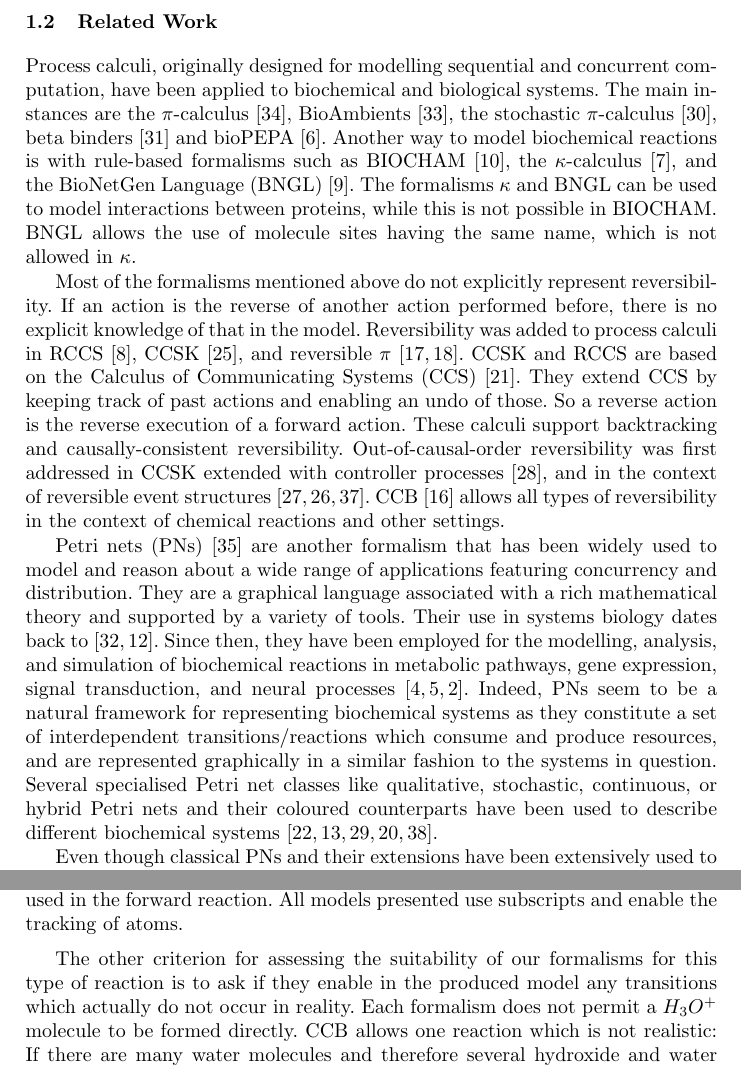
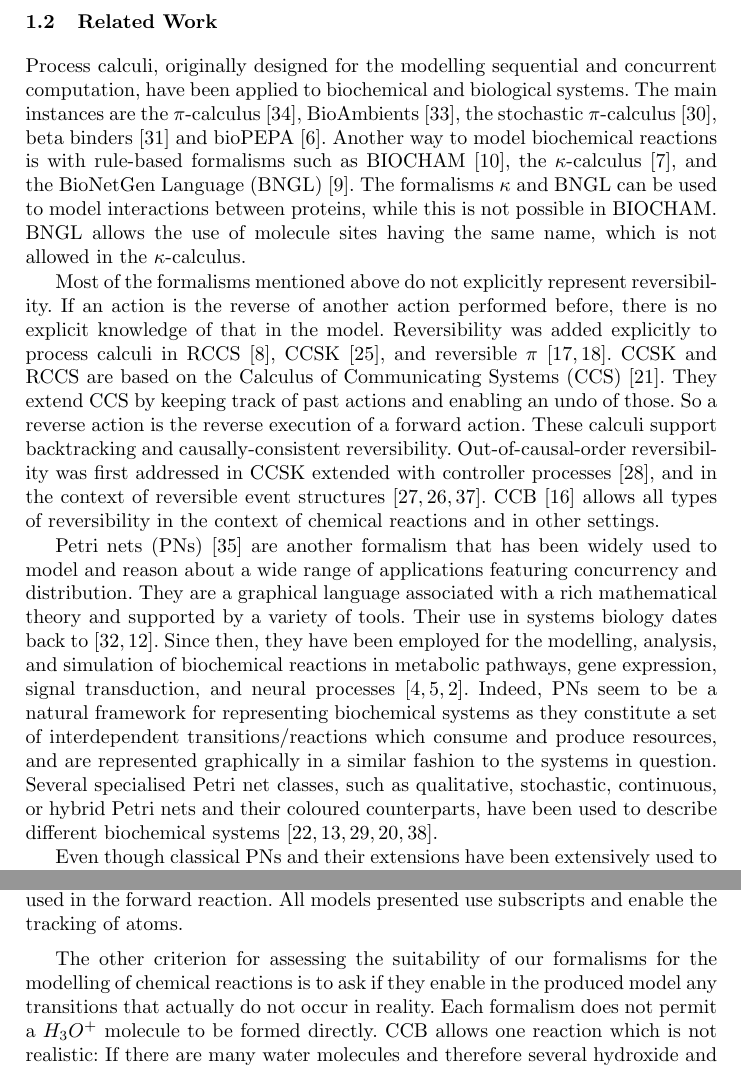
Before and after one commit to stefhk3/springer, a LaTeX thesis (final.tex): two parts of pages 3 and 23 of 26, joined at a grey line, cut so that both start at the same text. Compiled offline with pdfLaTeX.

Commit message:
small changes

```diff
--- a/final.tex
+++ b/final.tex
@@ -277,24 +280,26 @@ compared to higher-level models.
 
 
 \subsection{Related Work}
-Process calculi, originally designed for modelling sequential and
+Process calculi, originally designed for the modelling sequential and
 concurrent computation, have been applied to biochemical and biological systems. The main
 instances  are the $\pi$-calculus \cite{Regev2004}, BioAmbients \cite{RegevBioambients}, the stochastic $\pi$-calculus \cite{PriamiStochasticPi}, beta binders~\cite{betabinders} and bioPEPA \cite{CiocchettaBiopepa}. Another way to model biochemical reactions is with rule-based formalisms such as BIOCHAM \cite{biocham}, the $\kappa$-calculus  \cite{danoscausality}, and the BioNetGen Language (BNGL) \cite{pmid19399430}.
 The formalisms $\kappa$ and BNGL can be used to model interactions between proteins, while this is not
 possible in BIOCHAM. BNGL allows the use of molecule sites having the same name, which is not allowed
-in $\kappa$.
+in the $\kappa$-calculus.
 
 Most of the formalisms mentioned above do not explicitly represent reversibility. If an action is
 the reverse of another action performed before, there is no explicit knowledge of that in the model.
-Reversibility was added to process calculi in
+Reversibility was added explicitly to process calculi in
 RCCS \cite{danos2004ccsr}, CCSK \cite{Irek2007}, and reversible
 $\pi$ \cite{Lanese_controllingreversibility,Lanese_controlled}. CCSK and RCCS are based on the Calculus of Communicating Systems (CCS) \cite{Milner1980}. They extend CCS by keeping track of past actions
 and enabling an undo of those. So a reverse action is the reverse execution of a forward action.
 %, which is not the case in other calculi.
 These calculi support backtracking and causally-consistent reversibility.
-Out-of-causal-order reversibility was first addressed in CCSK extended with controller processes~\cite{Irek2012}, and in the context of reversible event structures~\cite{Irek2013,irekconcur2013,irekNGC2018}. CCB~\cite{KUHN201818} allows all types of reversibility in the context of chemical reactions and other settings.
-%that we present here enables the modelling of
-%out-of-causal-order reversibility as well. %In biological and chemical systems such seemingly out-of-causal-order executions are commonly observed. Since CCB models chemical reactions closely, it can generate such behaviour.
+Out-of-causal-order reversibility was first addressed in CCSK extended with controller
+processes~\cite{Irek2012}, and in the context of reversible event
+structures~\cite{Irek2013,irekconcur2013,irekNGC2018}.
+CCB~\cite{KUHN201818} allows all types of reversibility in the context of chemical reactions and in
+other settings.
 
 Petri nets (PNs)~\cite{PNs} are another formalism that has been widely used to model and reason
 about a wide range of applications featuring concurrency and distribution. They are a graphical
@@ -311,8 +316,8 @@ and produce resources, and are represented graphically in a similar fashion to t
 in question. %A PN model %, similarly to other formal models,
 %can be decomposed in order to handle the overall complexity, and the abstraction level of a model
 %can vary from single molecules, to cells, and to multicellular aggregations.
-Several specialised Petri net classes like qualitative, stochastic, continuous, or
-hybrid Petri nets and their coloured counterparts have been used to describe different biochemical
+Several specialised Petri net classes, such as qualitative, stochastic, continuous, or
+hybrid Petri nets and their coloured counterparts, have been used to describe different biochemical
 systems~\cite{DBLP:journals/jamia/PelegRA05,DBLP:journals/isb/HofestadtT98,DBLP:journals/fuin/Popova-ZeugmannHK05,DBLP:journals/nc/MatsunoNM11,DBLP:journals/isb/VossHK03}.
 
 
@@ -1430,8 +1451,8 @@ the reverse reaction by transferring arbitrary hydrogens, whereas the Bonding Ca
 reaction permits only the transfer of exactly those hydrogens that were used in the forward reaction.
 All models presented use subscripts and enable the tracking of atoms.
 
-The other criterion for assessing the suitability of our formalisms for this type of reaction is
-to ask if they enable in the produced model any transitions which actually do not occur in reality.
+The other criterion for assessing the suitability of our formalisms for the modelling of chemical reactions
+is to ask if they enable in the produced model any transitions that actually do not occur in reality.
 Each formalism does not permit a $H_3O^+$ molecule to be formed directly. CCB allows
 one reaction which is not realistic:
 If there are many water molecules and therefore several hydroxide and water molecules at the same time,
```
Also changed, not shown: final.tex (53 more changed lines).
